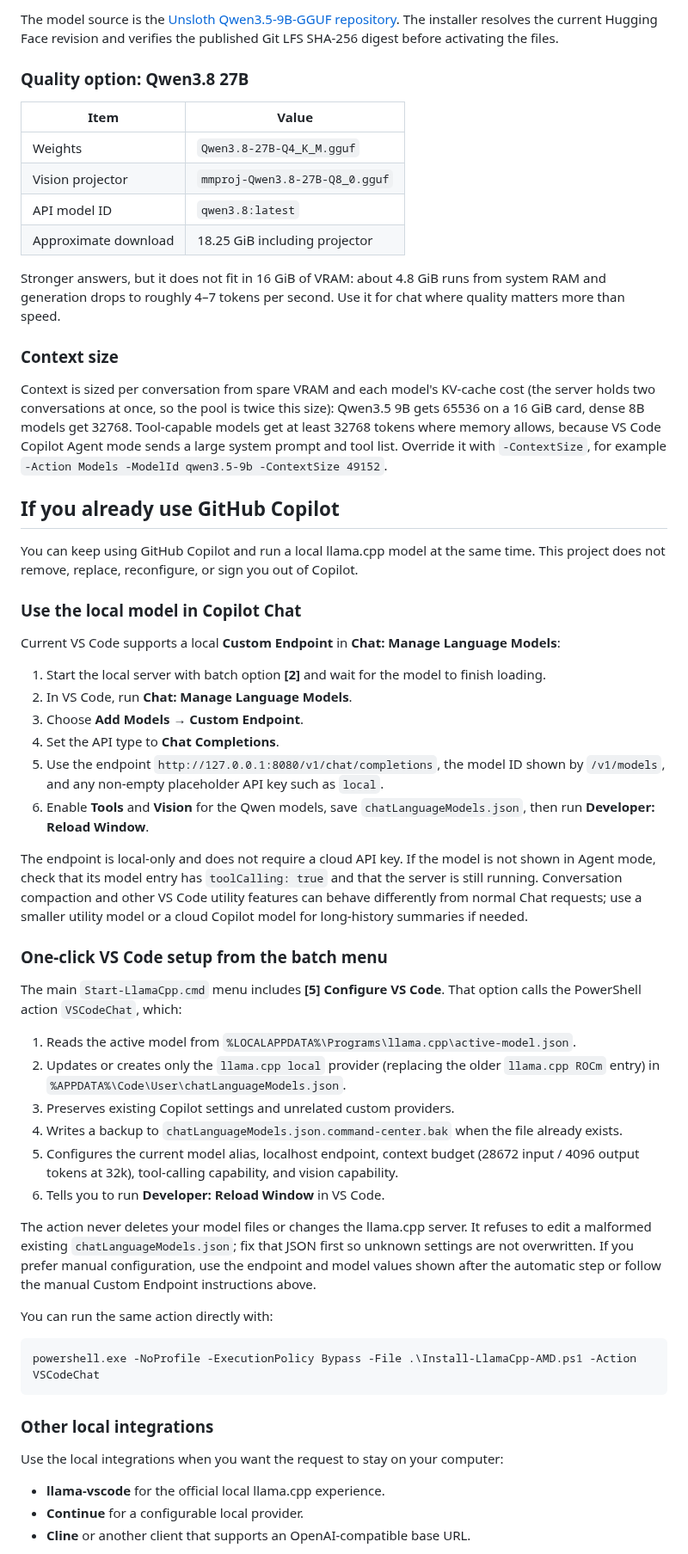
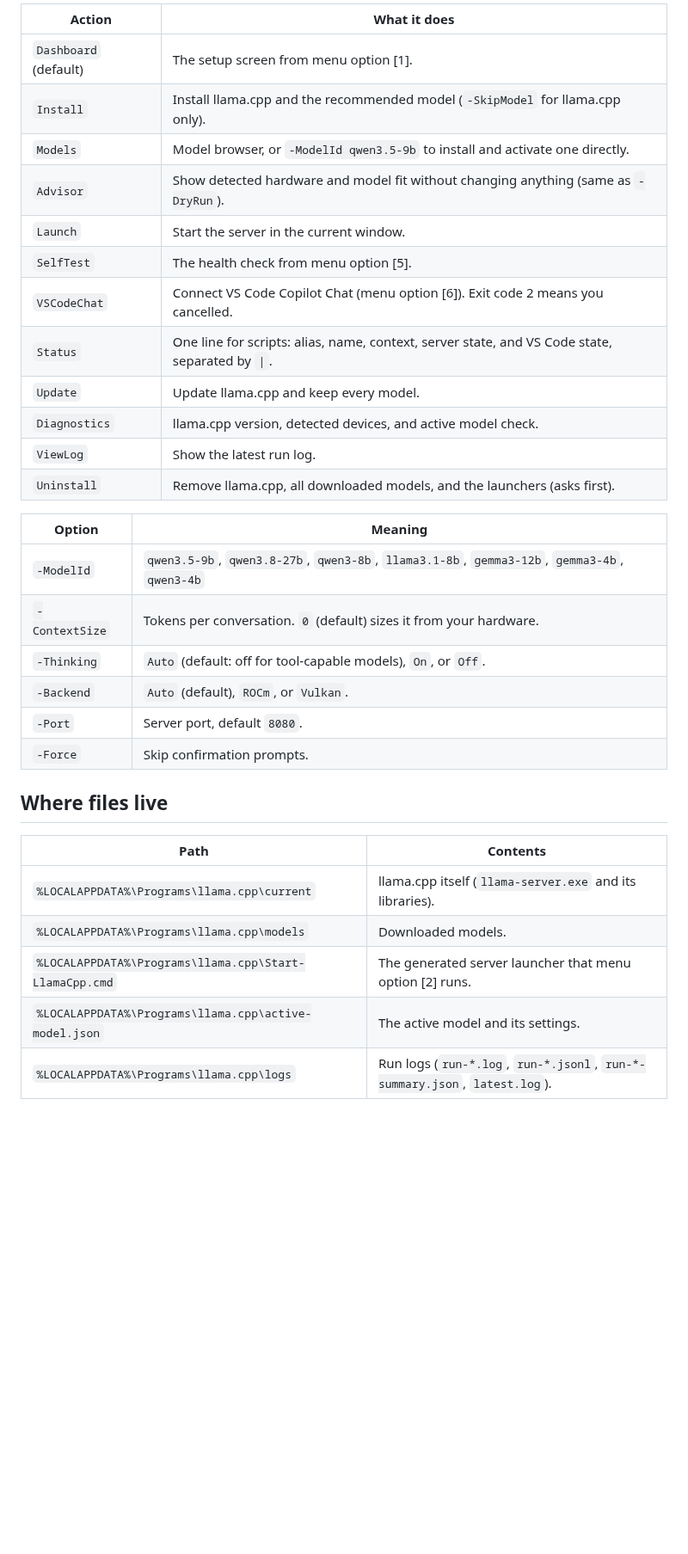
Before and after one commit to theantipopau/llamacpp-amd-command-center, a Markdown page: README.md, the part around one of its changes. Shown at 86% size. Drawn GitHub-style; blank space fills up the shorter version.

````diff
--- a/README.md
+++ b/README.md
@@ -117,63 +164,36 @@ powershell.exe -NoProfile -ExecutionPolicy Bypass -File .\Install-LlamaCpp-AMD.p
 ```
 
-The model source is the [Unsloth Qwen3.5-9B-GGUF repository](https://huggingface.co/unsloth/Qwen3.5-9B-GGUF). The installer resolves the current Hugging Face revision and verifies the published Git LFS SHA-256 digest before activating the files.
+| Action | What it does |
+|---|---|
+| `Dashboard` (default) | The setup screen from menu option [1]. |
+| `Install` | Install llama.cpp and the recommended model (`-SkipModel` for llama.cpp only). |
+| `Models` | Model browser, or `-ModelId qwen3.5-9b` to install and activate one directly. |
+| `Advisor` | Show detected hardware and model fit without changing anything (same as `-DryRun`). |
+| `Launch` | Start the server in the current window. |
+| `SelfTest` | The health check from menu option [5]. |
+| `VSCodeChat` | Connect VS Code Copilot Chat (menu option [6]). Exit code 2 means you cancelled. |
+| `Status` | One line for scripts: alias, name, context, server state, and VS Code state, separated by `\|`. |
+| `Update` | Update llama.cpp and keep every model. |
+| `Diagnostics` | llama.cpp version, detected devices, and active model check. |
+| `ViewLog` | Show the latest run log. |
+| `Uninstall` | Remove llama.cpp, all downloaded models, and the launchers (asks first). |
 
-### Quality option: Qwen3.8 27B
+| Option | Meaning |
+|---|---|
+| `-ModelId` | `qwen3.5-9b`, `qwen3.8-27b`, `qwen3-8b`, `llama3.1-8b`, `gemma3-12b`, `gemma3-4b`, `qwen3-4b` |
+| `-ContextSize` | Tokens per conversation. `0` (default) sizes it from your hardware. |
+| `-Thinking` | `Auto` (default: off for tool-capable models), `On`, or `Off`. |
+| `-Backend` | `Auto` (default), `ROCm`, or `Vulkan`. |
+| `-Port` | Server port, default `8080`. |
+| `-Force` | Skip confirmation prompts. |
 
-| Item | Value |
+## Where files live
+
+| Path | Contents |
 |---|---|
-| Weights | `Qwen3.8-27B-Q4_K_M.gguf` |
-| Vision projector | `mmproj-Qwen3.8-27B-Q8_0.gguf` |
-| API model ID | `qwen3.8:latest` |
-| Approximate download | 18.25 GiB including projector |
+| `%LOCALAPPDATA%\Programs\llama.cpp\current` | llama.cpp itself (`llama-server.exe` and its libraries). |
+| `%LOCALAPPDATA%\Programs\llama.cpp\models` | Downloaded models. |
+| `%LOCALAPPDATA%\Programs\llama.cpp\Start-LlamaCpp.cmd` | The generated server launcher that menu option [2] runs. |
+| `%LOCALAPPDATA%\Programs\llama.cpp\active-model.json` | The active model and its settings. |
+| `%LOCALAPPDATA%\Programs\llama.cpp\logs` | Run logs (`run-*.log`, `run-*.jsonl`, `run-*-summary.json`, `latest.log`). |
 
-Stronger answers, but it does not fit in 16 GiB of VRAM: about 4.8 GiB runs from system RAM and generation drops to roughly 4–7 tokens per second. Use it for chat where quality matters more than speed.
-
-### Context size
-
-Context is sized per conversation from spare VRAM and each model's KV-cache cost (the server holds two conversations at once, so the pool is twice this size): Qwen3.5 9B gets 65536 on a 16 GiB card, dense 8B models get 32768. Tool-capable models get at least 32768 tokens where memory allows, because VS Code Copilot Agent mode sends a large system prompt and tool list. Override it with `-ContextSize`, for example `-Action Models -ModelId qwen3.5-9b -ContextSize 49152`.
-
-## If you already use GitHub Copilot
-
-You can keep using GitHub Copilot and run a local llama.cpp model at the same time. This project does not remove, replace, reconfigure, or sign you out of Copilot.
-
-### Use the local model in Copilot Chat
-
-Current VS Code supports a local **Custom Endpoint** in **Chat: Manage Language Models**:
-
-1. Start the local server with batch option **[2]** and wait for the model to finish loading.
-2. In VS Code, run **Chat: Manage Language Models**.
-3. Choose **Add Models → Custom Endpoint**.
-4. Set the API type to **Chat Completions**.
-5. Use the endpoint `http://127.0.0.1:8080/v1/chat/completions`, the model ID shown by `/v1/models`, and any non-empty placeholder API key such as `local`.
-6. Enable **Tools** and **Vision** for the Qwen models, save `chatLanguageModels.json`, then run **Developer: Reload Window**.
-
-The endpoint is local-only and does not require a cloud API key. If the model is not shown in Agent mode, check that its model entry has `toolCalling: true` and that the server is still running. Conversation compaction and other VS Code utility features can behave differently from normal Chat requests; use a smaller utility model or a cloud Copilot model for long-history summaries if needed.
-
-### One-click VS Code setup from the batch menu
-
-The main `Start-LlamaCpp.cmd` menu includes **[5] Configure VS Code**. That option calls the PowerShell action `VSCodeChat`, which:
-
-1. Reads the active model from `%LOCALAPPDATA%\Programs\llama.cpp\active-model.json`.
-2. Updates or creates only the `llama.cpp local` provider (replacing the older `llama.cpp ROCm` entry) in `%APPDATA%\Code\User\chatLanguageModels.json`.
-3. Preserves existing Copilot settings and unrelated custom providers.
-4. Writes a backup to `chatLanguageModels.json.command-center.bak` when the file already exists.
-5. Configures the current model alias, localhost endpoint, context budget (28672 input / 4096 output tokens at 32k), tool-calling capability, and vision capability.
-6. Tells you to run **Developer: Reload Window** in VS Code.
-
-The action never deletes your model files or changes the llama.cpp server. It refuses to edit a malformed existing `chatLanguageModels.json`; fix that JSON first so unknown settings are not overwritten. If you prefer manual configuration, use the endpoint and model values shown after the automatic step or follow the manual Custom Endpoint instructions above.
-
-You can run the same action directly with:
-
-```powershell
-powershell.exe -NoProfile -ExecutionPolicy Bypass -File .\Install-LlamaCpp-AMD.ps1 -Action VSCodeChat
-```
-
-### Other local integrations
-
-Use the local integrations when you want the request to stay on your computer:
-
-- **llama-vscode** for the official local llama.cpp experience.
-- **Continue** for a configurable local provider.
-- **Cline** or another client that supports an OpenAI-compatible base URL.
-
````
Also changed, not shown: other parts of README.md (+151 -255 lines), CONTRIBUTING.md (+8 -4 lines), docs/index.md (deleted, +0 -189 lines), docs/advisor.png (added), docs/firsttimeuser.png (deleted), docs/healthcheck.png (added), docs/installing.png (deleted), docs/launchscreen.png (deleted), docs/menu.png (added), 5 other files.
